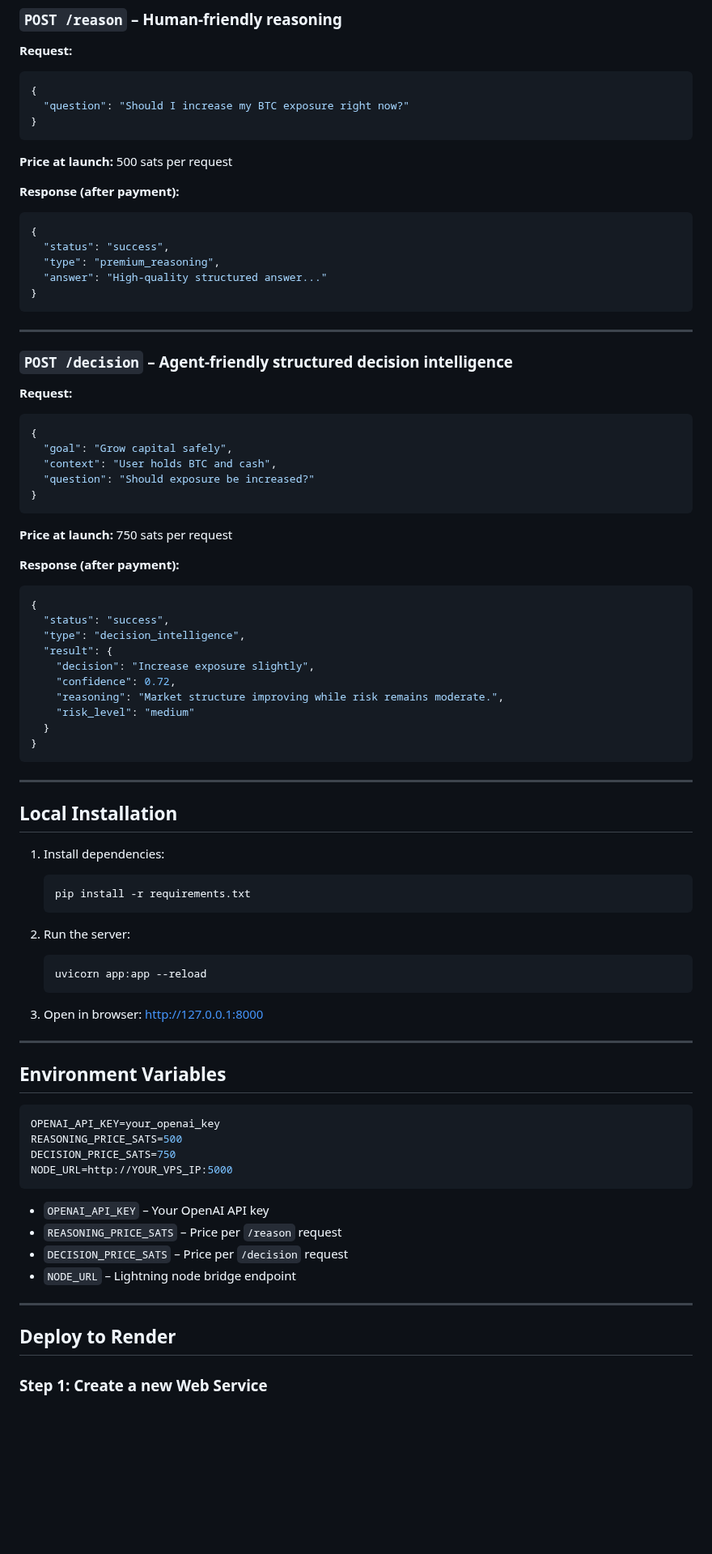
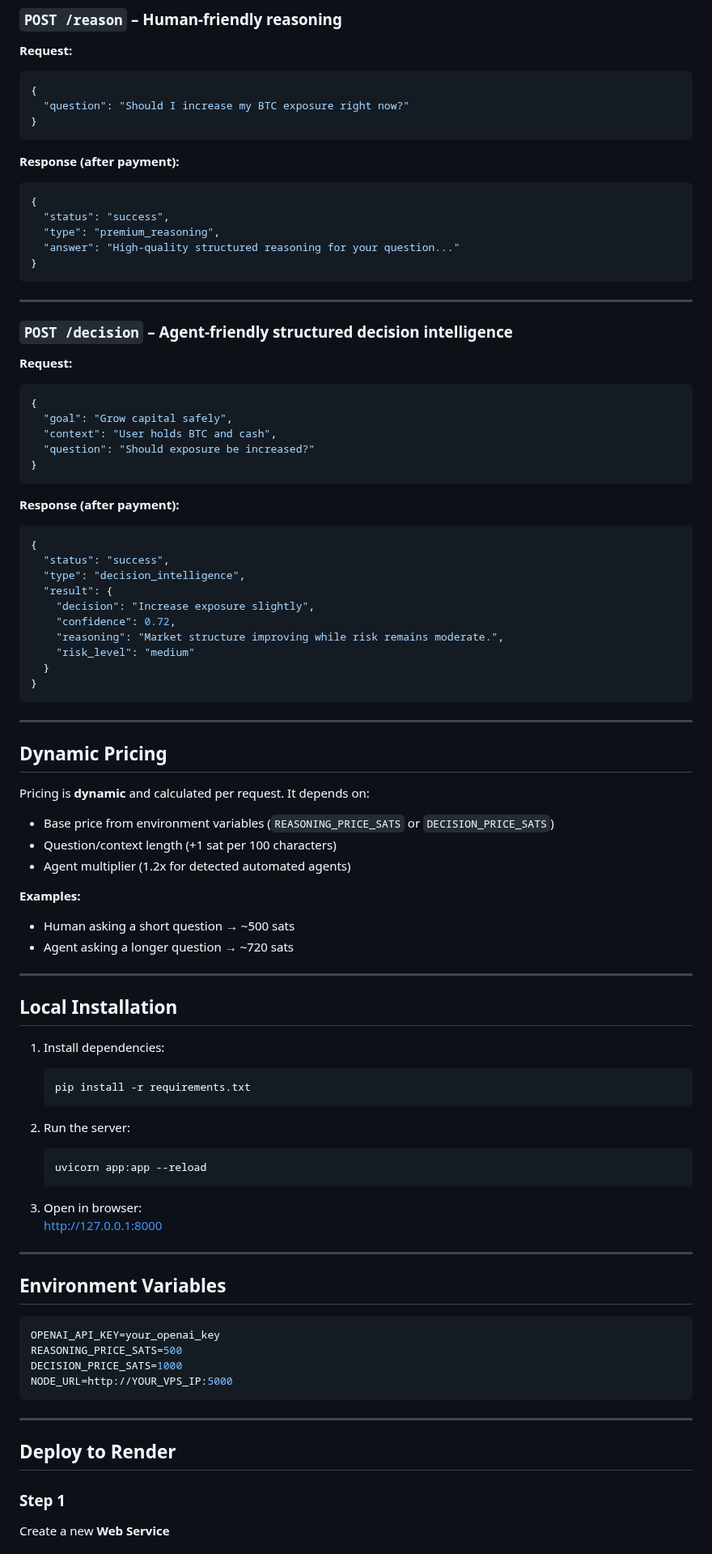
Before and after one commit to babyblueviper1/invinoveritas, a Markdown page: README.md, the part around one of its changes. Shown at 81% size. Rendered like a GitHub page; blank space fills up the shorter version.

````diff
--- a/README.md
+++ b/README.md
@@ -35,14 +37,12 @@ invinoveritas/
 }
 ```
 
-**Price at launch:** 500 sats per request
-
 **Response (after payment):**
 ```json
 {
   "status": "success",
   "type": "premium_reasoning",
-  "answer": "High-quality structured answer..."
+  "answer": "High-quality structured reasoning for your question..."
 }
 ```
 
@@ -58,8 +58,6 @@ invinoveritas/
   "question": "Should exposure be increased?"
 }
 ```
-
-**Price at launch:** 750 sats per request
 
 **Response (after payment):**
 ```json
@@ -77,6 +75,20 @@ invinoveritas/
 
 ---
 
+## Dynamic Pricing
+
+Pricing is **dynamic** and calculated per request. It depends on:
+
+- Base price from environment variables (`REASONING_PRICE_SATS` or `DECISION_PRICE_SATS`)
+- Question/context length (+1 sat per 100 characters)
+- Agent multiplier (1.2x for detected automated agents)
+
+**Examples:**
+- Human asking a short question → ~500 sats
+- Agent asking a longer question → ~720 sats
+
+---
+
 ## Local Installation
 
 1. Install dependencies:
@@ -90,7 +102,7 @@ invinoveritas/
    ```
 
 3. Open in browser:
-   http://127.0.0.1:8000
+   [http://127.0.0.1:8000](http://127.0.0.1:8000)
 
 ---
 
@@ -99,18 +111,14 @@ invinoveritas/
 ```env
 OPENAI_API_KEY=your_openai_key
 REASONING_PRICE_SATS=500
-DECISION_PRICE_SATS=750
+DECISION_PRICE_SATS=1000
 NODE_URL=http://YOUR_VPS_IP:5000
 ```
-
-- `OPENAI_API_KEY` – Your OpenAI API key
-- `REASONING_PRICE_SATS` – Price per `/reason` request
-- `DECISION_PRICE_SATS` – Price per `/decision` request
-- `NODE_URL` – Lightning node bridge endpoint
 
 ---
 
 ## Deploy to Render
 
-### Step 1: Create a new Web Service
+### Step 1
+Create a new **Web Service**
 
````
Also changed, not shown: other parts of README.md (+25 -52 lines).
